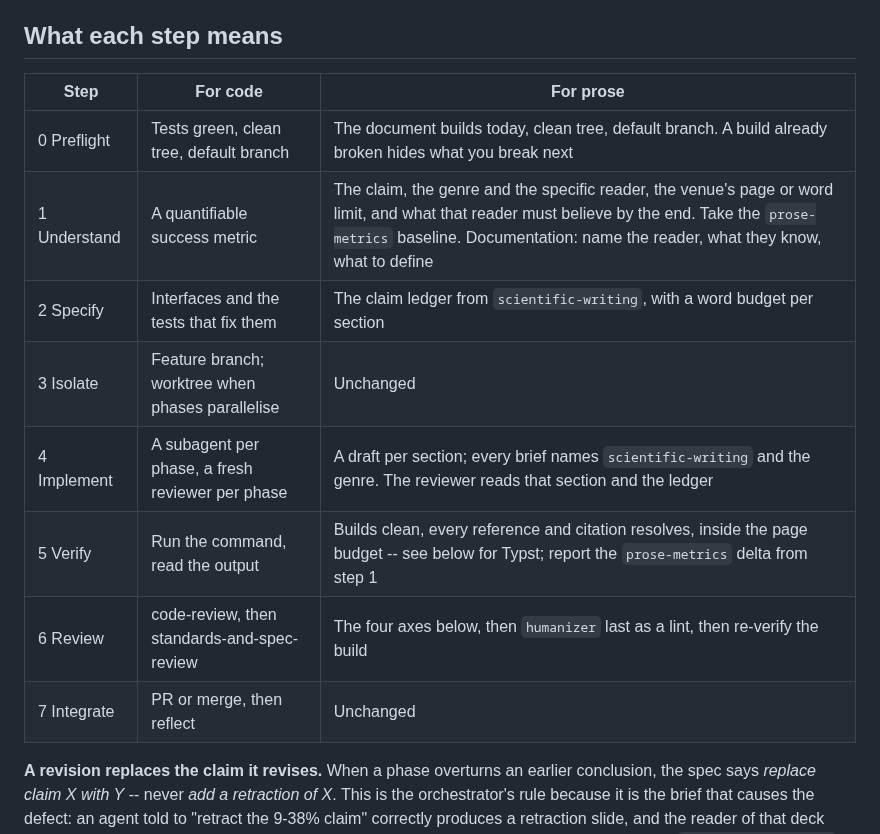
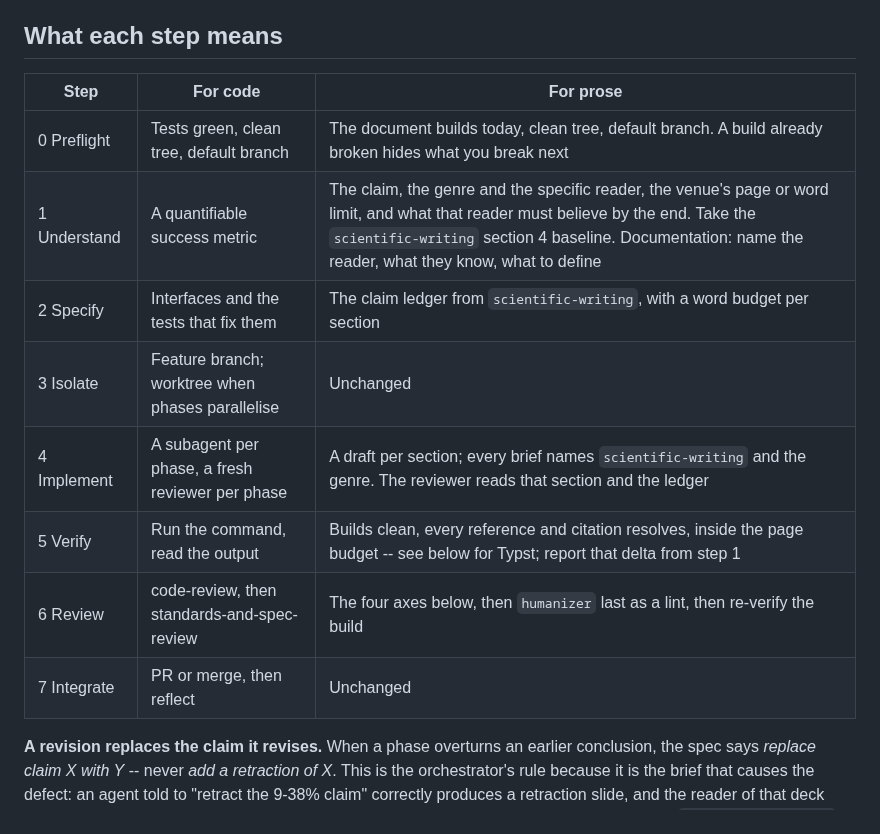
Before and after one commit to npeard/agent-config, a Markdown page: skills/writing-orchestration/SKILL.md, the part around the change. GitHub-like rendering.

Commit message:
Run prose-metrics through the repo's pixi environment
System python3 can be older than the script needs (3.9 here); pixi gives it
the pinned interpreter from any repo. Pixi runs tasks from the manifest
directory, so the file path must be absolute. writing-orchestration points
at scientific-writing's command instead of restating it.

Co-Authored-By: Claude Opus 5.5 (1M context) <noreply@anthropic.com>

```diff
--- a/skills/writing-orchestration/SKILL.md
+++ b/skills/writing-orchestration/SKILL.md
@@ -61,16 +61,16 @@ so, re-classify. Nothing downgrades mid-task.
 
 ## What each step means
 
-| Step         | For code                                         | For prose                                                                                                                                                                                                                     |
-| ------------ | ------------------------------------------------ | ----------------------------------------------------------------------------------------------------------------------------------------------------------------------------------------------------------------------------- |
-| 0 Preflight  | Tests green, clean tree, default branch          | The document builds today, clean tree, default branch. A build already broken hides what you break next                                                                                                                       |
-| 1 Understand | A quantifiable success metric                    | The claim, the genre and the specific reader, the venue's page or word limit, and what that reader must believe by the end. Take the `prose-metrics` baseline. Documentation: name the reader, what they know, what to define |
-| 2 Specify    | Interfaces and the tests that fix them           | The claim ledger from `scientific-writing`, with a word budget per section                                                                                                                                                    |
-| 3 Isolate    | Feature branch; worktree when phases parallelise | Unchanged                                                                                                                                                                                                                     |
-| 4 Implement  | A subagent per phase, a fresh reviewer per phase | A draft per section; every brief names `scientific-writing` and the genre. The reviewer reads that section and the ledger                                                                                                     |
-| 5 Verify     | Run the command, read the output                 | Builds clean, every reference and citation resolves, inside the page budget -- see below for Typst; report the `prose-metrics` delta from step 1                                                                              |
-| 6 Review     | code-review, then standards-and-spec-review      | The four axes below, then `humanizer` last as a lint, then re-verify the build                                                                                                                                                |
-| 7 Integrate  | PR or merge, then reflect                        | Unchanged                                                                                                                                                                                                                     |
+| Step         | For code                                         | For prose                                                                                                                                                                                                                                    |
+| ------------ | ------------------------------------------------ | -------------------------------------------------------------------------------------------------------------------------------------------------------------------------------------------------------------------------------------------- |
+| 0 Preflight  | Tests green, clean tree, default branch          | The document builds today, clean tree, default branch. A build already broken hides what you break next                                                                                                                                      |
+| 1 Understand | A quantifiable success metric                    | The claim, the genre and the specific reader, the venue's page or word limit, and what that reader must believe by the end. Take the `scientific-writing` section 4 baseline. Documentation: name the reader, what they know, what to define |
+| 2 Specify    | Interfaces and the tests that fix them           | The claim ledger from `scientific-writing`, with a word budget per section                                                                                                                                                                   |
+| 3 Isolate    | Feature branch; worktree when phases parallelise | Unchanged                                                                                                                                                                                                                                    |
+| 4 Implement  | A subagent per phase, a fresh reviewer per phase | A draft per section; every brief names `scientific-writing` and the genre. The reviewer reads that section and the ledger                                                                                                                    |
+| 5 Verify     | Run the command, read the output                 | Builds clean, every reference and citation resolves, inside the page budget -- see below for Typst; report that delta from step 1                                                                                                            |
+| 6 Review     | code-review, then standards-and-spec-review      | The four axes below, then `humanizer` last as a lint, then re-verify the build                                                                                                                                                               |
+| 7 Integrate  | PR or merge, then reflect                        | Unchanged                                                                                                                                                                                                                                    |
 
 **A revision replaces the claim it revises.** When a phase overturns an
 earlier conclusion, the spec says *replace claim X with Y* -- never *add
```
Also changed, not shown: skills/scientific-writing/SKILL.md (+2 -2 lines).
